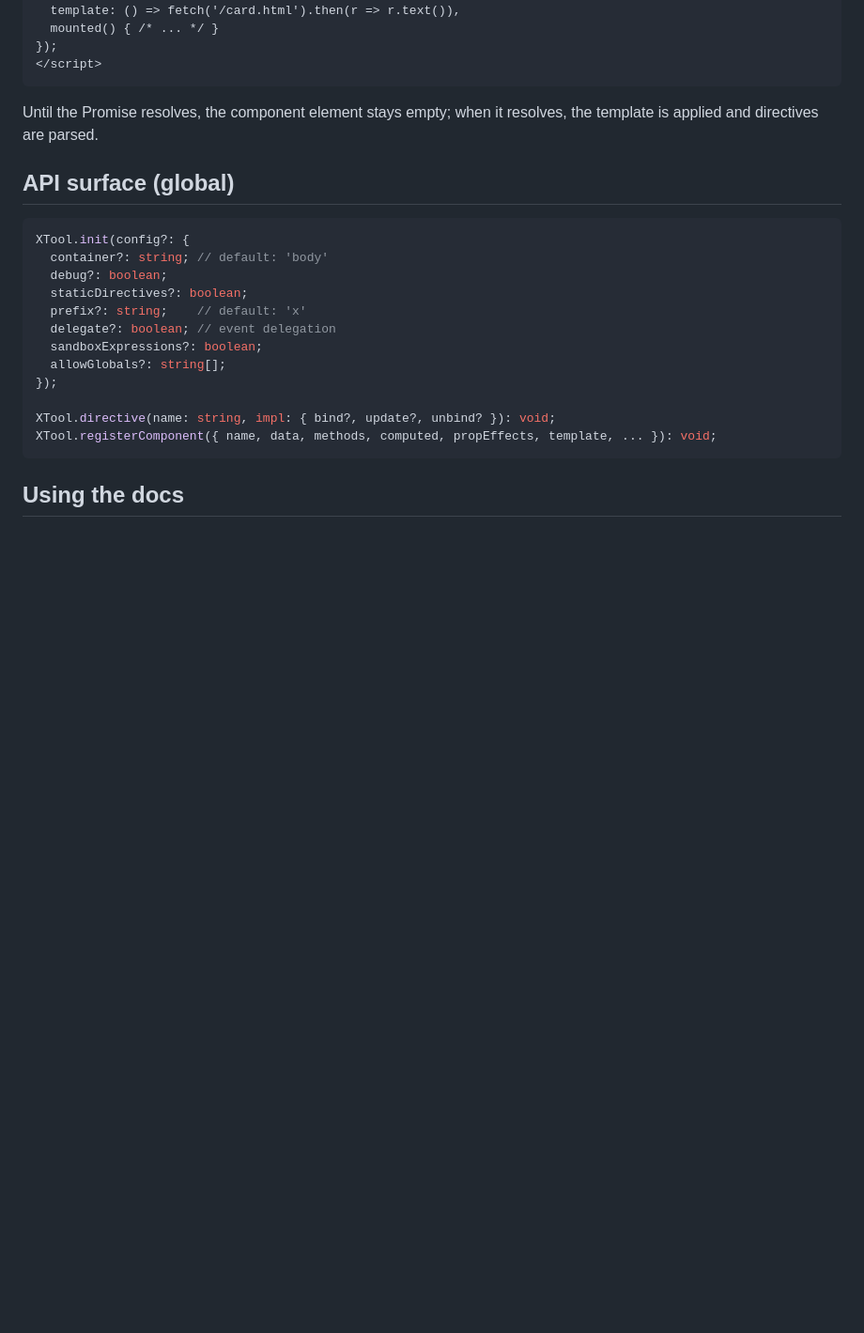
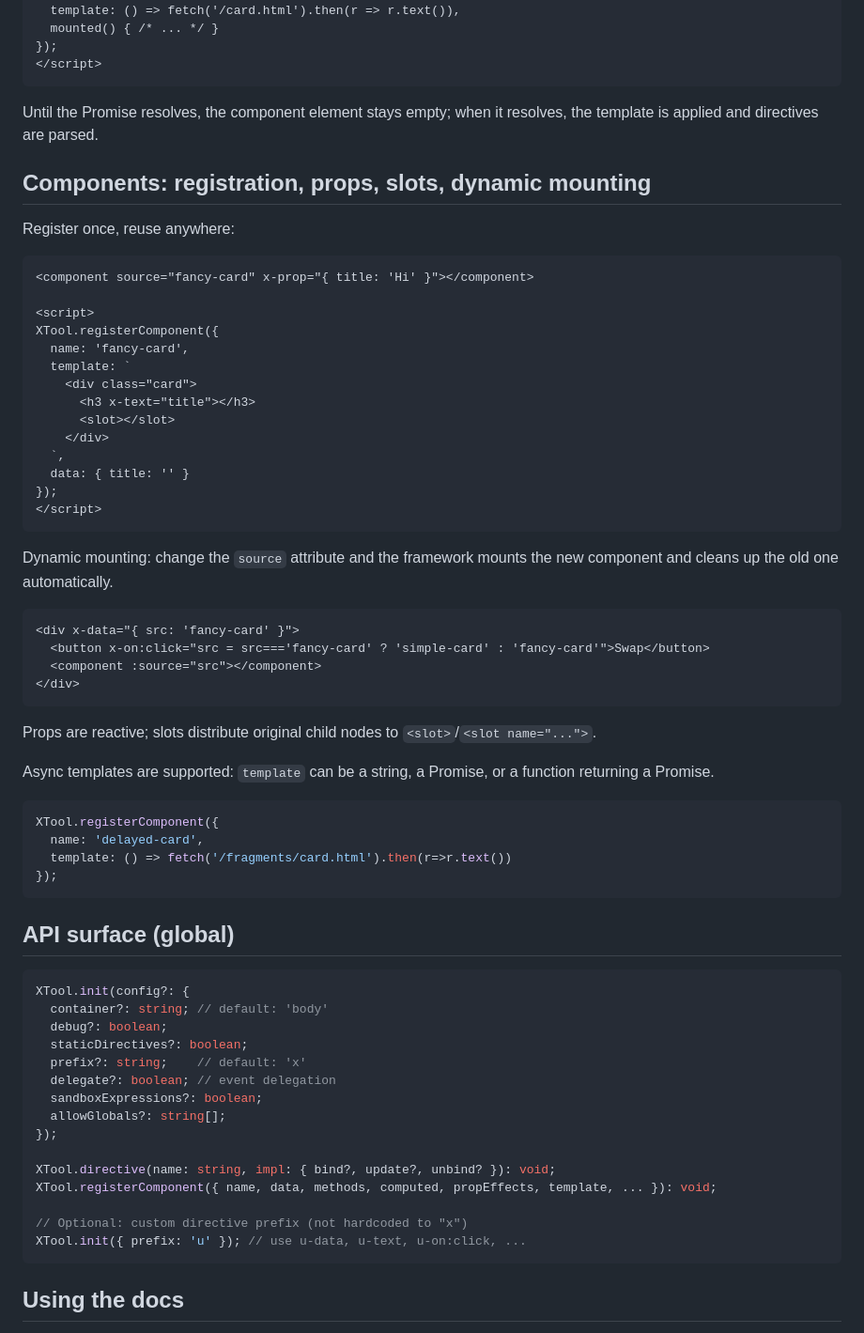
Before and after one commit to Webictbyleo/fynejs, a Markdown page: README.md, the part around the change printed below. Shown: that part at 94% size. Drawn GitHub-style; blank space fills up the shorter version.

````diff
--- a/README.md
+++ b/README.md
@@ -160,6 +231,47 @@ XTool.registerComponent({
 
 Until the Promise resolves, the component element stays empty; when it resolves, the template is applied and directives are parsed.
 
+## Components: registration, props, slots, dynamic mounting
+
+Register once, reuse anywhere:
+
+```html
+<component source="fancy-card" x-prop="{ title: 'Hi' }"></component>
+
+<script>
+XTool.registerComponent({
+  name: 'fancy-card',
+  template: `
+    <div class="card">
+      <h3 x-text="title"></h3>
+      <slot></slot>
+    </div>
+  `,
+  data: { title: '' }
+});
+</script>
+```
+
+Dynamic mounting: change the `source` attribute and the framework mounts the new component and cleans up the old one automatically.
+
+```html
+<div x-data="{ src: 'fancy-card' }">
+  <button x-on:click="src = src==='fancy-card' ? 'simple-card' : 'fancy-card'">Swap</button>
+  <component :source="src"></component>
+</div>
+```
+
+Props are reactive; slots distribute original child nodes to `<slot>`/`<slot name="...">`.
+
+Async templates are supported: `template` can be a string, a Promise, or a function returning a Promise.
+
+```js
+XTool.registerComponent({
+  name: 'delayed-card',
+  template: () => fetch('/fragments/card.html').then(r=>r.text())
+});
+```
+
 ## API surface (global)
 
 ```ts
@@ -175,6 +287,9 @@ XTool.init(config?: {
 
 XTool.directive(name: string, impl: { bind?, update?, unbind? }): void;
 XTool.registerComponent({ name, data, methods, computed, propEffects, template, ... }): void;
+
+// Optional: custom directive prefix (not hardcoded to "x")
+XTool.init({ prefix: 'u' }); // use u-data, u-text, u-on:click, ...
 ```
 
 ## Using the docs
````
Also changed, not shown: other parts of README.md (+83 -12 lines).
